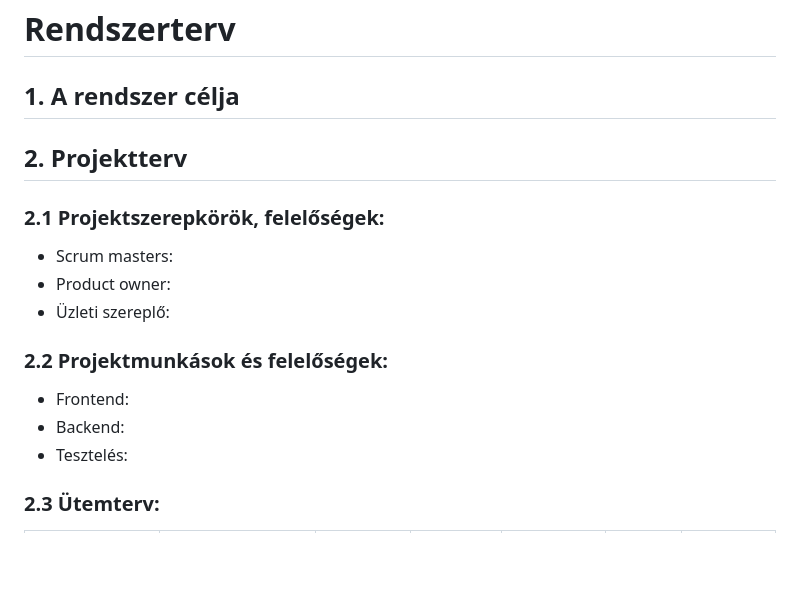
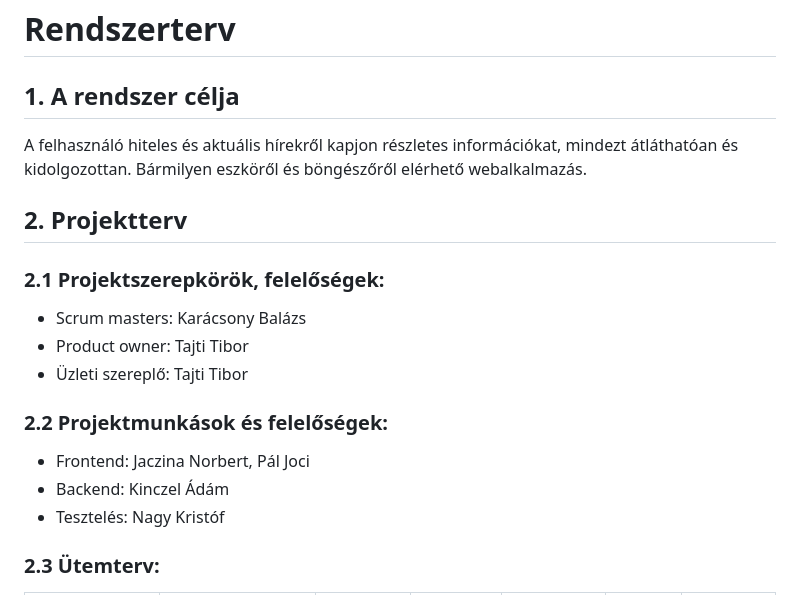
Before and after one commit to Balage666/afp_2023_1_CS_10_00, a Markdown page: Dokumentumok/rendszerterv.md, the part around the change. Rendered like a GitHub page; blank space fills up the shorter version.

Commit message:
Rendszerterv - 1. és 2.-ik fejezet
A rendszer célja és Projektterv

```diff
--- a/Dokumentumok/rendszerterv.md
+++ b/Dokumentumok/rendszerterv.md
@@ -1,17 +1,18 @@
 # Rendszerterv
 ## 1. A rendszer célja
+A felhasználó hiteles és aktuális hírekről kapjon részletes információkat, mindezt átláthatóan és kidolgozottan. Bármilyen eszköről és böngészőről elérhető webalkalmazás.
 
 ## 2. Projektterv
 
 ### 2.1 Projektszerepkörök, felelőségek:
-   * Scrum masters:
-   * Product owner:
-   * Üzleti szereplő:
+   * Scrum masters: Karácsony Balázs
+   * Product owner: Tajti Tibor
+   * Üzleti szereplő: Tajti Tibor
 
 ### 2.2 Projektmunkások és felelőségek:
-   * Frontend:
-   * Backend:
-   * Tesztelés:
+   * Frontend: Jaczina Norbert, Pál Joci
+   * Backend: Kinczel Ádám
+   * Tesztelés: Nagy Kristóf
 
 ### 2.3 Ütemterv:
 
```
